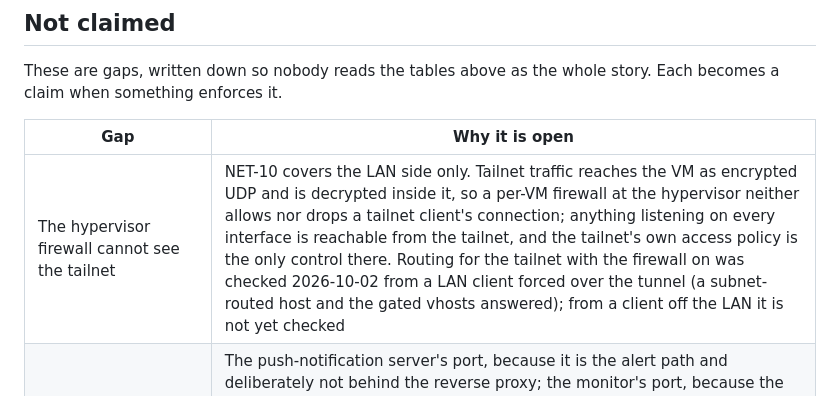
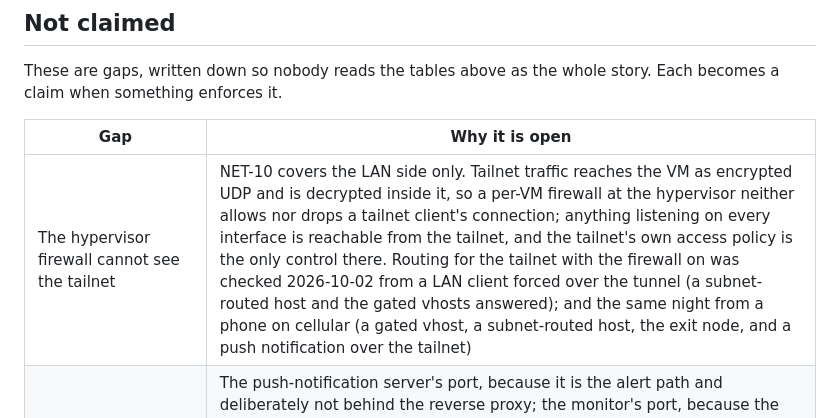
Before and after one commit to randdane/homelab, a Markdown page: docs/security-claims.md, the part around the change. GitHub-like rendering.

Commit message:
docs: tailnet routing behind the firewall checked from off the LAN
Co-Authored-By: Claude Opus 5.5 <noreply@anthropic.com>

```diff
--- a/docs/security-claims.md
+++ b/docs/security-claims.md
@@ -94,7 +94,7 @@ story. Each becomes a claim when something enforces it.
 
 | Gap | Why it is open |
 |---|---|
-| The hypervisor firewall cannot see the tailnet | NET-10 covers the LAN side only. Tailnet traffic reaches the VM as encrypted UDP and is decrypted inside it, so a per-VM firewall at the hypervisor neither allows nor drops a tailnet client's connection; anything listening on every interface is reachable from the tailnet, and the tailnet's own access policy is the only control there. Routing for the tailnet with the firewall on was checked 2026-10-02 from a LAN client forced over the tunnel (a subnet-routed host and the gated vhosts answered); from a client off the LAN it is not yet checked |
+| The hypervisor firewall cannot see the tailnet | NET-10 covers the LAN side only. Tailnet traffic reaches the VM as encrypted UDP and is decrypted inside it, so a per-VM firewall at the hypervisor neither allows nor drops a tailnet client's connection; anything listening on every interface is reachable from the tailnet, and the tailnet's own access policy is the only control there. Routing for the tailnet with the firewall on was checked 2026-10-02 from a LAN client forced over the tunnel (a subnet-routed host and the gated vhosts answered); and the same night from a phone on cellular (a gated vhost, a subnet-routed host, the exit node, and a push notification over the tailnet) |
 | Three ports are still published on every interface, by design | The push-notification server's port, because it is the alert path and deliberately not behind the reverse proxy; the monitor's port, because the phone's dead-man's switch pushes to it directly so a proxy outage cannot silence its own alert; and the git server's ssh port, because ssh never passes through the proxy. The hypervisor firewall now limits the LAN side (the monitor's port to nobody, NET-10; the other two to the hosts that need them), but it cannot see tailnet traffic, so from the tailnet all three stay open. The other application ports are NET-9 |
 | The login user is root-equivalent | Passwordless sudo, and Docker group membership on the real VM. The ssh key is the only barrier |
 | A `Match` block can re-enable a setting per user | SSH-5 reads global values only. A `Match User` block with `X11Forwarding yes` parsed and took effect in testing |
```
